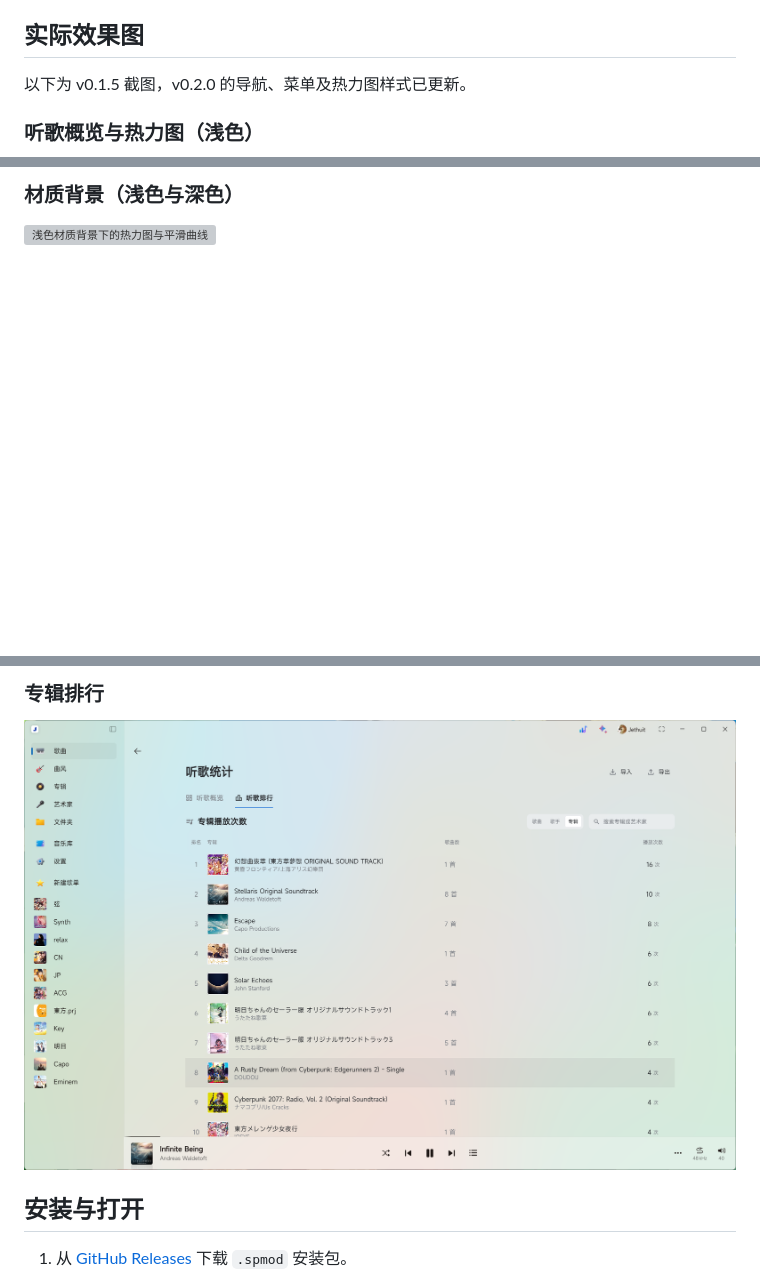
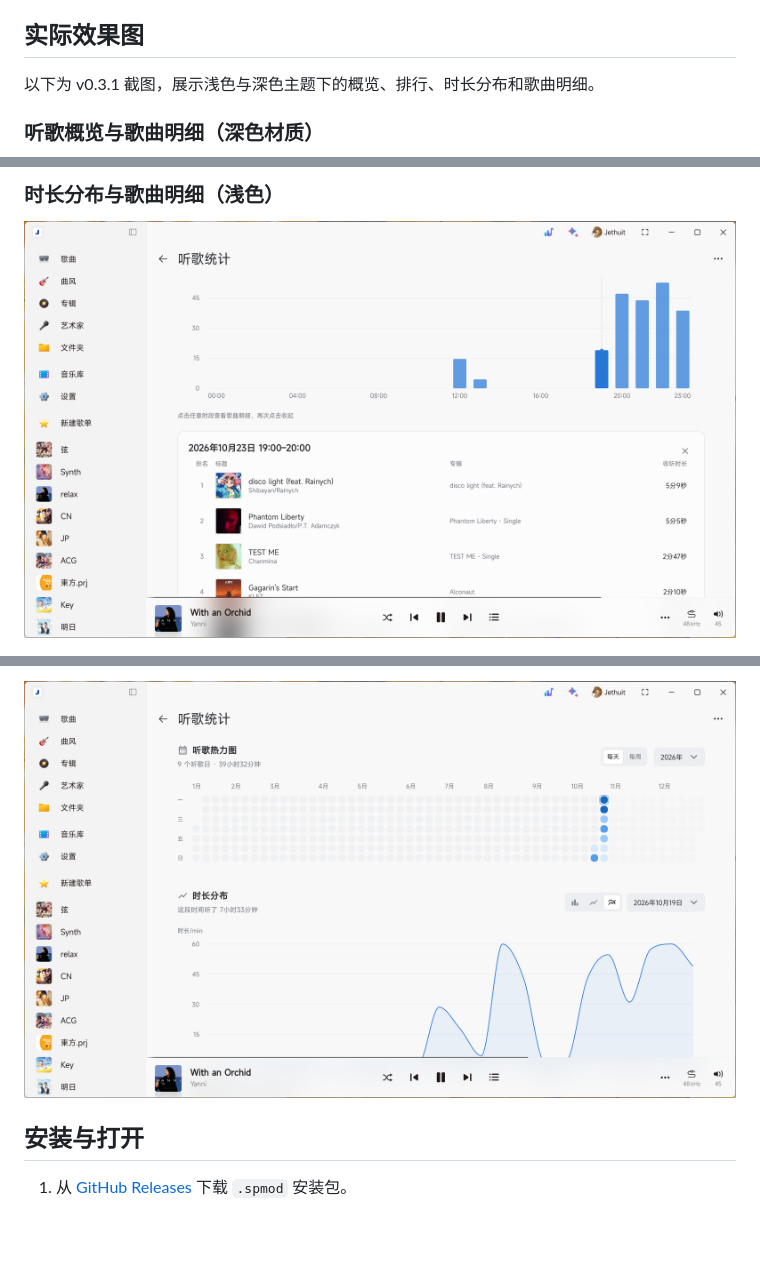
Before and after one commit to Jethuit/SPW-Listen-Stats, a Markdown page: README.md, 3 parts joined by grey strips. Rendered like a GitHub page; pictures changed too: docs/screenshots/v0.3.1/distribution-light-details.png (added), docs/screenshots/v0.3.1/heatmap-light.png (added); blank space fills up the shorter version; grey boxes are pictures that could not be loaded.

Commit message:
Release v0.3.1 with updated screenshots

```diff
--- a/README.md
+++ b/README.md
@@ -17,7 +17,7 @@
 
 ## 实际效果图
 
-以下为 v0.1.5 截图，v0.2.0 的导航、菜单及热力图样式已更新。
+以下为 v0.3.1 截图，展示浅色与深色主题下的概览、排行、时长分布和歌曲明细。
 
-### 听歌概览与热力图（浅色）
+### 听歌概览与歌曲明细（深色材质）
 
@@ -29,5 +29,5 @@
 
-### 材质背景（浅色与深色）
+### 时长分布与歌曲明细（浅色）
 
-![浅色材质背景下的热力图与平滑曲线](docs/screenshots/v0.1.5/overview-material-light.png)
+![浅色主题下的时长分布与歌曲明细](docs/screenshots/v0.3.1/distribution-light-details.png)
 
@@ -35,7 +35,5 @@
 
-### 专辑排行
-
-![材质背景下的专辑播放次数排行](docs/screenshots/v0.1.5/album-ranking.png)
+![浅色主题下的听歌热力图与时长分布](docs/screenshots/v0.3.1/heatmap-light.png)
 
 ## 安装与打开
 
```
Also changed, not shown: other parts of README.md (+6 -6 lines), docs/releases/v0.3.1.md (added, +14 -0 lines), plugin/README.md (+2 -2 lines), 3 other files.
